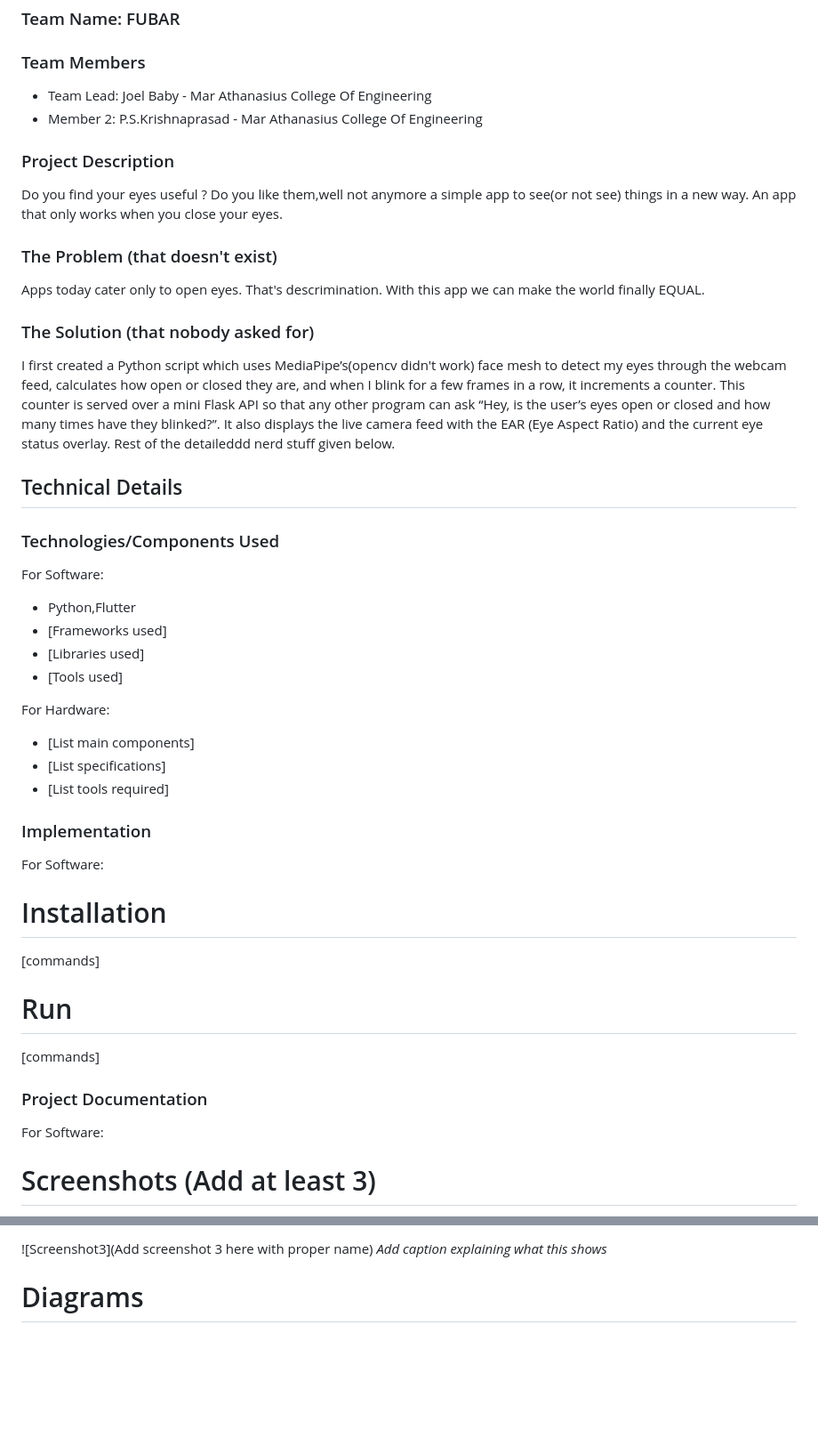
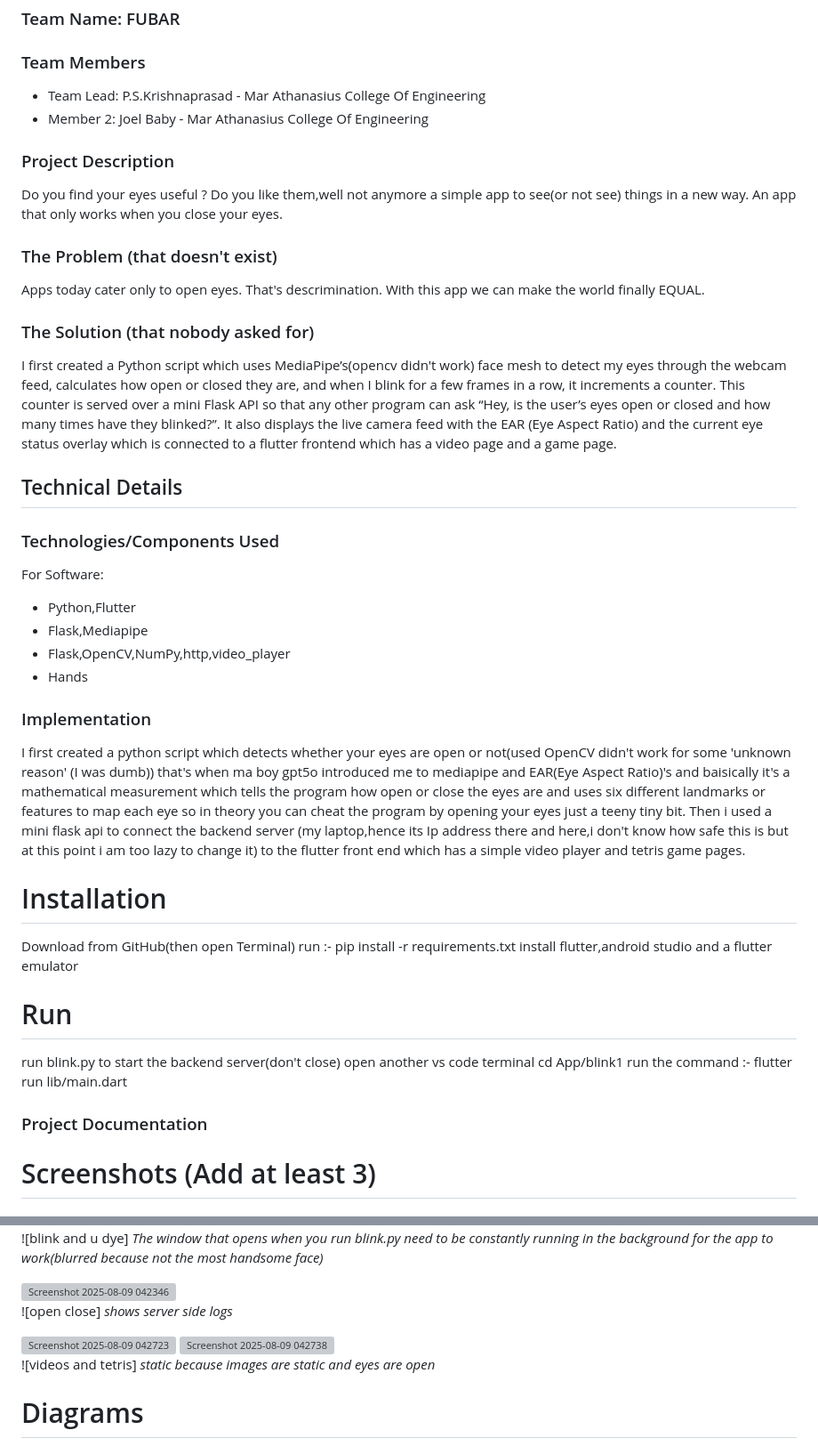
Before and after one commit to Confusedaff/Blink_App, a Markdown page: README.md, 2 parts joined by grey strips. Shown: that part at 89% size. Rendered like a GitHub page; blank space fills up the shorter version; grey boxes are pictures that could not be loaded.

```diff
--- a/README.md
+++ b/README.md
@@ -9,8 +9,8 @@
 
 
 ### Team Members
-- Team Lead: Joel Baby - Mar Athanasius College Of Engineering
-- Member 2: P.S.Krishnaprasad - Mar Athanasius College Of Engineering
+- Team Lead: P.S.Krishnaprasad - Mar Athanasius College Of Engineering
+- Member 2: Joel Baby - Mar Athanasius College Of Engineering
 
 ### Project Description
 
@@ -22,30 +22,31 @@ Apps today cater only to open eyes. That's descrimination. With this app we can
 
 ### The Solution (that nobody asked for)
 
-I first created a Python script which uses MediaPipe’s(opencv didn't work) face mesh to detect my eyes through the webcam feed, calculates how open or closed they are, and when I blink for a few frames in a row, it increments a counter. This counter is served over a mini Flask API so that any other program can ask “Hey, is the user’s eyes open or closed and how many times have they blinked?”. It also displays the live camera feed with the EAR (Eye Aspect Ratio) and the current eye status overlay. Rest of the detaileddd nerd stuff given below.
+I first created a Python script which uses MediaPipe’s(opencv didn't work) face mesh to detect my eyes through the webcam feed, calculates how open or closed they are, and when I blink for a few frames in a row, it increments a counter. This counter is served over a mini Flask API so that any other program can ask “Hey, is the user’s eyes open or closed and how many times have they blinked?”. It also displays the live camera feed with the EAR (Eye Aspect Ratio) and the current eye status overlay which is connected to a flutter frontend which has a video page and a game page.
 
 ## Technical Details
 ### Technologies/Components Used
 For Software:
 - Python,Flutter
-- [Frameworks used]
-- [Libraries used]
-- [Tools used]
-
-For Hardware:
-- [List main components]
-- [List specifications]
-- [List tools required]
+- Flask,Mediapipe
+- Flask,OpenCV,NumPy,http,video_player
+- Hands
 
 ### Implementation
-For Software:
+I first created a python script which detects whether your eyes are open or not(used OpenCV didn't work for some 'unknown reason' (I was dumb)) that's when ma boy gpt5o introduced me to mediapipe and EAR(Eye Aspect Ratio)'s and
+baisically it's a mathematical measurement which tells the program how open or close the eyes are and uses six different landmarks or features to map each eye so in theory you can cheat the program by opening your eyes just a teeny tiny bit.
+Then i used a mini flask api to connect the backend server (my laptop,hence its Ip address there and here,i don't know how safe this is but at this point i am too lazy to change it) to the flutter front end which has a simple video player and tetris game pages.
 # Installation
-[commands]
+Download from GitHub(then open Terminal)
+run :- pip install -r requirements.txt
+install flutter,android studio and a flutter emulator
 
 # Run
-[commands]
+run blink.py to start the backend server(don't close)
+open another vs code terminal
+cd App/blink1
+run the command :- flutter run lib/main.dart
 
 ### Project Documentation
-For Software:
 
 # Screenshots (Add at least 3)
@@ -57,5 +55,16 @@ For Software:
 
-![Screenshot3](Add screenshot 3 here with proper name)
-*Add caption explaining what this shows*
+![blink and u dye]
+*The window that opens when you run blink.py need to be constantly running in the background for the app to work(blurred because not the most handsome face)*
+
+<img width="1093" height="924" alt="Screenshot 2025-08-09 042346" src="https://github.com/user-attachments/assets/ec3d9b09-6526-41ea-a20d-3544aee26b7c" />
+
+![open close]
+*shows server side logs*
+
+<img width="633" height="1410" alt="Screenshot 2025-08-09 042723" src="https://github.com/user-attachments/assets/e3431bdd-d8f9-45ee-9721-9dfee839577e" />
+<img width="633" height="1391" alt="Screenshot 2025-08-09 042738" src="https://github.com/user-attachments/assets/575cf4c3-f4c1-4b86-8c65-844dfdfb884a" />
+
+![videos and tetris]
+*static because images are static and eyes are open*
 
 # Diagrams
```
Also changed, not shown: other parts of README.md (+8 -28 lines).
